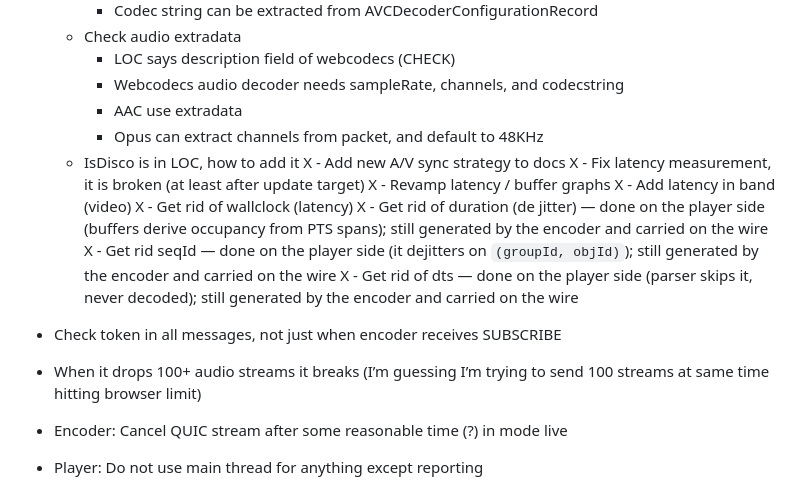
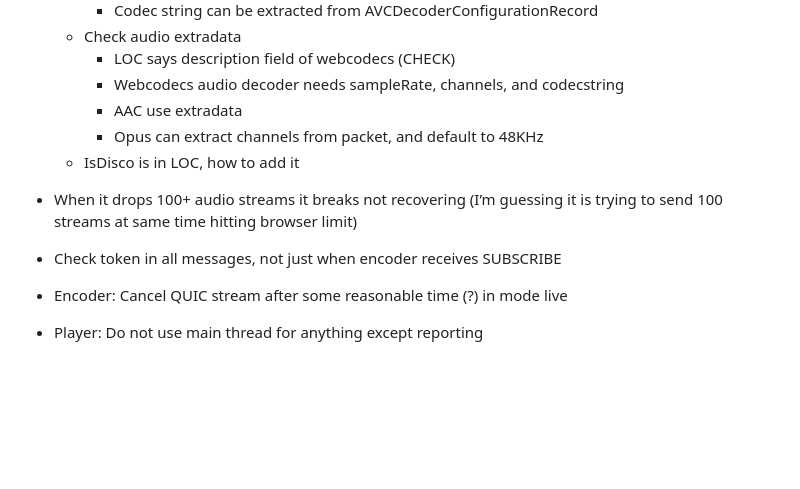
Before and after one commit to facebookexperimental/moq-encoder-player, a Markdown page: README.md, the part around the change. Rendered like a GitHub page; blank space fills up the shorter version.

Commit message:
Better readme TODOs

```diff
--- a/README.md
+++ b/README.md
@@ -469,17 +469,9 @@ You should see same UI that is shown in testing section above
     - AAC use extradata
     - Opus can extract channels from packet, and default to 48KHz
   - IsDisco is in LOC, how to add it
-X - Add new A/V sync strategy to docs
-X - Fix latency measurement, it is broken (at least after update target)
-X - Revamp latency / buffer graphs
-X - Add latency in band (video)
-X - Get rid of wallclock (latency)
-X - Get rid of duration (de jitter) — done on the player side (buffers derive occupancy from PTS spans); still generated by the encoder and carried on the wire
-X - Get rid seqId — done on the player side (it dejitters on `(groupId, objId)`); still generated by the encoder and carried on the wire
-X - Get rid of dts — done on the player side (parser skips it, never decoded); still generated by the encoder and carried on the wire
 
+- When it drops 100+ audio streams it breaks not recovering (I’m guessing it is trying to send 100 streams at same time hitting browser limit)
 - Check token in all messages, not just when encoder receives SUBSCRIBE
-- When it drops 100+ audio streams it breaks (I’m guessing I’m trying to send 100 streams at same time hitting browser limit)
 - Encoder: Cancel QUIC stream after some reasonable time (?) in mode live
 - Player: Do not use main thread for anything except reporting
 - Player/server: Cancel QUIC stream if arrives after jitter buffer
```
